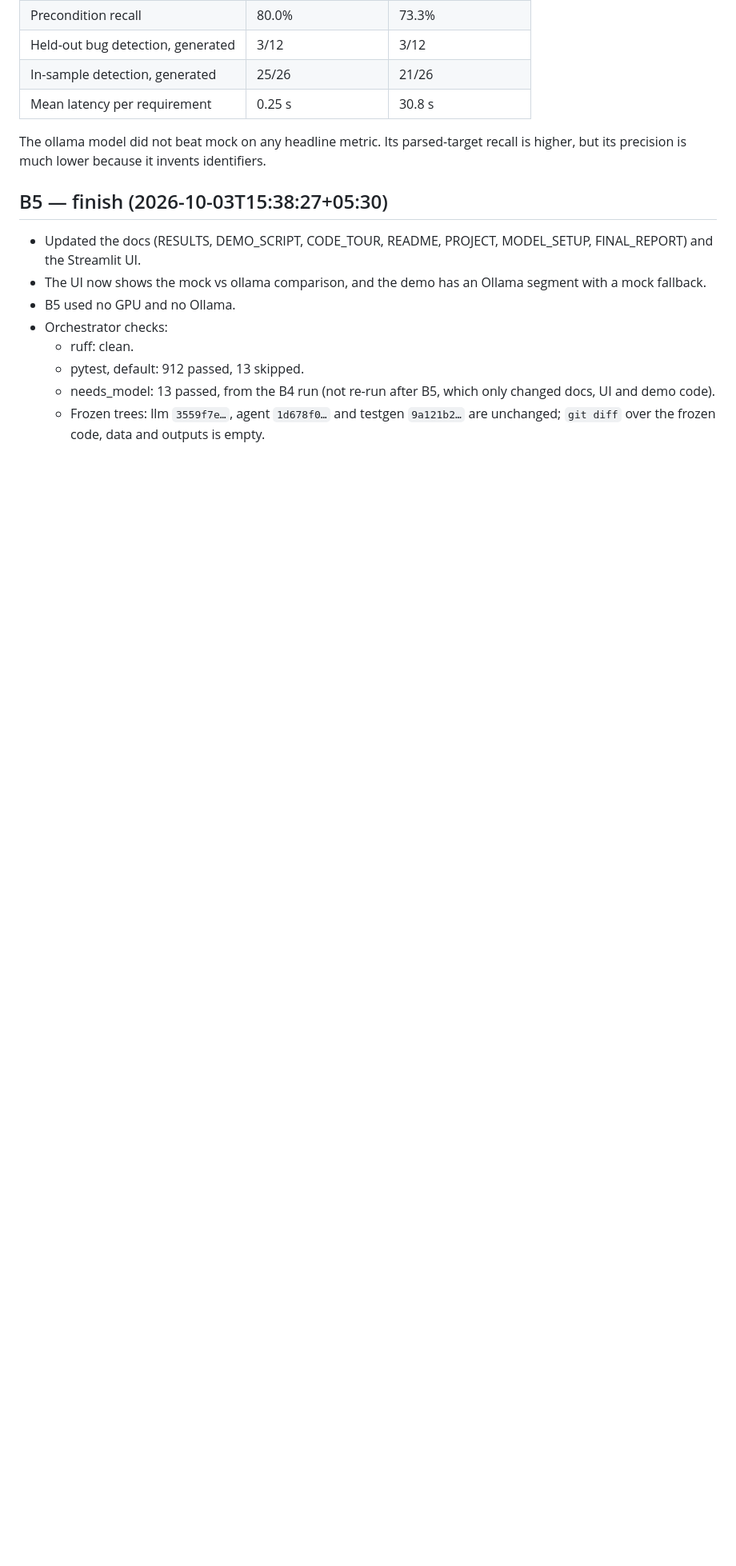
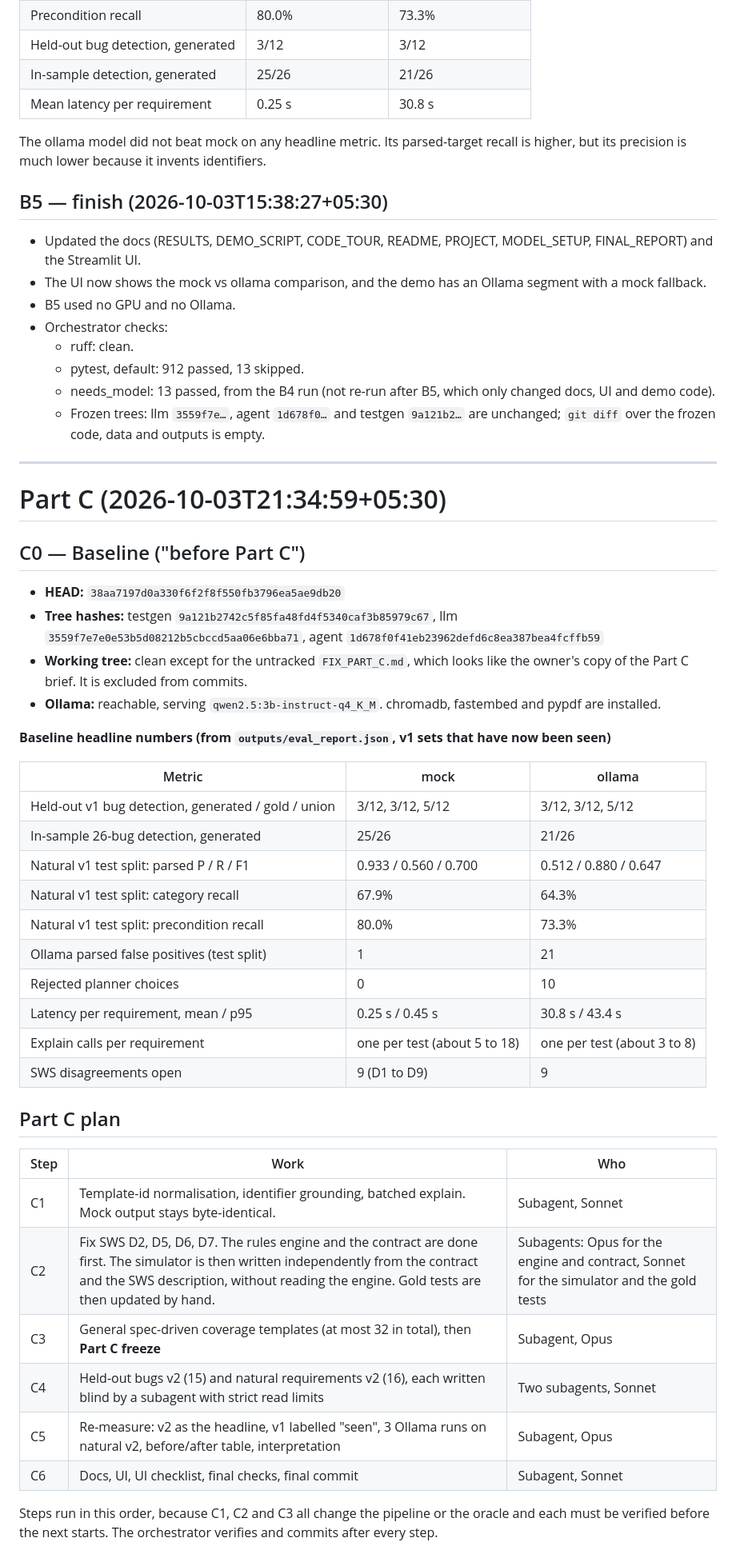
Before and after one commit to satyakarthikeya/tata_tech, a Markdown page: PROGRESS.md, the part around the change. Shown at 80% size. Rendered like a GitHub page; blank space fills up the shorter version.

Commit message:
part C (C0): baseline snapshot and plan
Co-Authored-By: Claude Sonnet 5.5 <noreply@anthropic.com>

```diff
--- a/PROGRESS.md
+++ b/PROGRESS.md
@@ -535,3 +535,42 @@ The ollama model did not beat mock on any headline metric. Its parsed-target rec
   - pytest, default: 912 passed, 13 skipped.
   - needs_model: 13 passed, from the B4 run (not re-run after B5, which only changed docs, UI and demo code).
   - Frozen trees: llm `3559f7e…`, agent `1d678f0…` and testgen `9a121b2…` are unchanged; `git diff` over the frozen code, data and outputs is empty.
+
+---
+
+# Part C (2026-10-03T21:34:59+05:30)
+
+## C0 — Baseline ("before Part C")
+
+- **HEAD:** `38aa7197d0a330f6f2f8f550fb3796ea5ae9db20`
+- **Tree hashes:** testgen `9a121b2742c5f85fa48fd4f5340caf3b85979c67`, llm `3559f7e7e0e53b5d08212b5cbccd5aa06e6bba71`, agent `1d678f0f41eb23962defd6c8ea387bea4fcffb59`
+- **Working tree:** clean except for the untracked `FIX_PART_C.md`, which looks like the owner's copy of the Part C brief. It is excluded from commits.
+- **Ollama:** reachable, serving `qwen2.5:3b-instruct-q4_K_M`. chromadb, fastembed and pypdf are installed.
+
+**Baseline headline numbers (from `outputs/eval_report.json`, v1 sets that have now been seen)**
+
+| Metric | mock | ollama |
+|---|---|---|
+| Held-out v1 bug detection, generated / gold / union | 3/12, 3/12, 5/12 | 3/12, 3/12, 5/12 |
+| In-sample 26-bug detection, generated | 25/26 | 21/26 |
+| Natural v1 test split: parsed P / R / F1 | 0.933 / 0.560 / 0.700 | 0.512 / 0.880 / 0.647 |
+| Natural v1 test split: category recall | 67.9% | 64.3% |
+| Natural v1 test split: precondition recall | 80.0% | 73.3% |
+| Ollama parsed false positives (test split) | 1 | 21 |
+| Rejected planner choices | 0 | 10 |
+| Latency per requirement, mean / p95 | 0.25 s / 0.45 s | 30.8 s / 43.4 s |
+| Explain calls per requirement | one per test (about 5 to 18) | one per test (about 3 to 8) |
+| SWS disagreements open | 9 (D1 to D9) | 9 |
+
+## Part C plan
+
+| Step | Work | Who |
+|---|---|---|
+| C1 | Template-id normalisation, identifier grounding, batched explain. Mock output stays byte-identical. | Subagent, Sonnet |
+| C2 | Fix SWS D2, D5, D6, D7. The rules engine and the contract are done first. The simulator is then written independently from the contract and the SWS description, without reading the engine. Gold tests are then updated by hand. | Subagents: Opus for the engine and contract, Sonnet for the simulator and the gold tests |
+| C3 | General spec-driven coverage templates (at most 32 in total), then **Part C freeze** | Subagent, Opus |
+| C4 | Held-out bugs v2 (15) and natural requirements v2 (16), each written blind by a subagent with strict read limits | Two subagents, Sonnet |
+| C5 | Re-measure: v2 as the headline, v1 labelled "seen", 3 Ollama runs on natural v2, before/after table, interpretation | Subagent, Opus |
+| C6 | Docs, UI, UI checklist, final checks, final commit | Subagent, Sonnet |
+
+Steps run in this order, because C1, C2 and C3 all change the pipeline or the oracle and each must be verified before the next starts. The orchestrator verifies and commits after every step.
```
